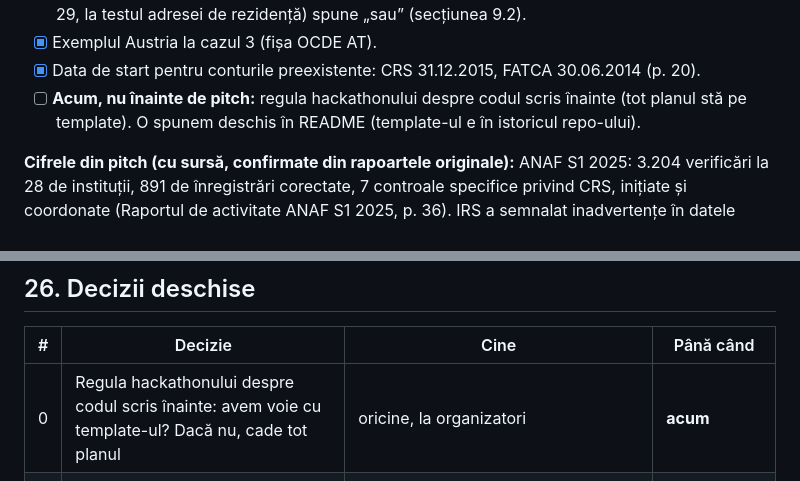
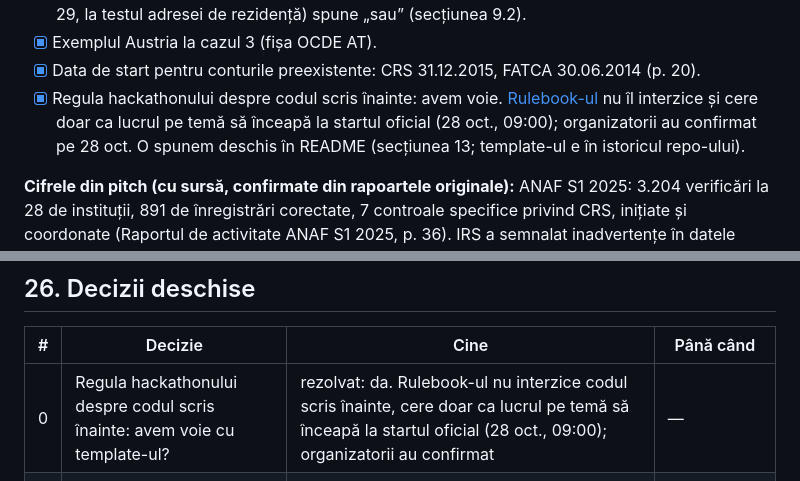
Before and after one commit to AlexandruAchilleF/nexxt-ai-summit-hackathon, a Markdown page: docs/PLAN.md, 2 parts joined by grey strips. GitHub-like rendering.

Commit message:
docs: record that the rulebook allows code written before the event, confirmed by the organizers

```diff
--- a/docs/PLAN.md
+++ b/docs/PLAN.md
@@ -1303,8 +1303,9 @@ Reguli ale Tech Lead-ului:
       (secțiunea 9.2).
 - [x] Exemplul Austria la cazul 3 (fișa OCDE AT).
 - [x] Data de start pentru conturile preexistente: CRS 31.12.2015, FATCA 30.06.2014 (p. 20).
-- [ ] **Acum, nu înainte de pitch:** regula hackathonului despre codul scris înainte (tot planul stă pe template).
-      O spunem deschis în README (template-ul e în istoricul repo-ului).
+- [x] Regula hackathonului despre codul scris înainte: avem voie. [Rulebook-ul](https://nexxtsummit.com/rulebook) nu îl
+      interzice și cere doar ca lucrul pe temă să înceapă la startul oficial (28 oct., 09:00); organizatorii au confirmat pe
+      28 oct. O spunem deschis în README (secțiunea 13; template-ul e în istoricul repo-ului).
 
 **Cifrele din pitch (cu sursă, confirmate din rapoartele originale):** ANAF S1 2025: 3.204 verificări la 28 de
 instituții, 891 de înregistrări corectate, 7 controale specifice privind CRS, inițiate și coordonate (Raportul de
@@ -1342,7 +1343,7 @@ performanță ANAF 2024, p. 44–45).
 
 | # | Decizie | Cine | Până când |
 | --- | --- | --- | --- |
-| 0 | Regula hackathonului despre codul scris înainte: avem voie cu template-ul? Dacă nu, cade tot planul | oricine, la organizatori | **acum** |
+| 0 | Regula hackathonului despre codul scris înainte: avem voie cu template-ul? | rezolvat: da. Rulebook-ul nu interzice codul scris înainte, cere doar ca lucrul pe temă să înceapă la startul oficial (28 oct., 09:00); organizatorii au confirmat | — |
 | 1 | Ce rulează sub T3 (Claude Code / Codex) → ce fișiere de subagenți punem | rezolvat: T3 rulează Claude Code; `.claude/agents` și `.opencode/agents` sunt generate din `docs/agents` | — |
 | 2 | Cine ia fiecare rol R1–R5 | echipa | 16:00 |
 | 3 | Hosting: Render principal + AWS opțional (propunere) | echipa | 17:00 |
```
Also changed, not shown: docs/RESEARCH-CRS.md (+1 -1 lines).
